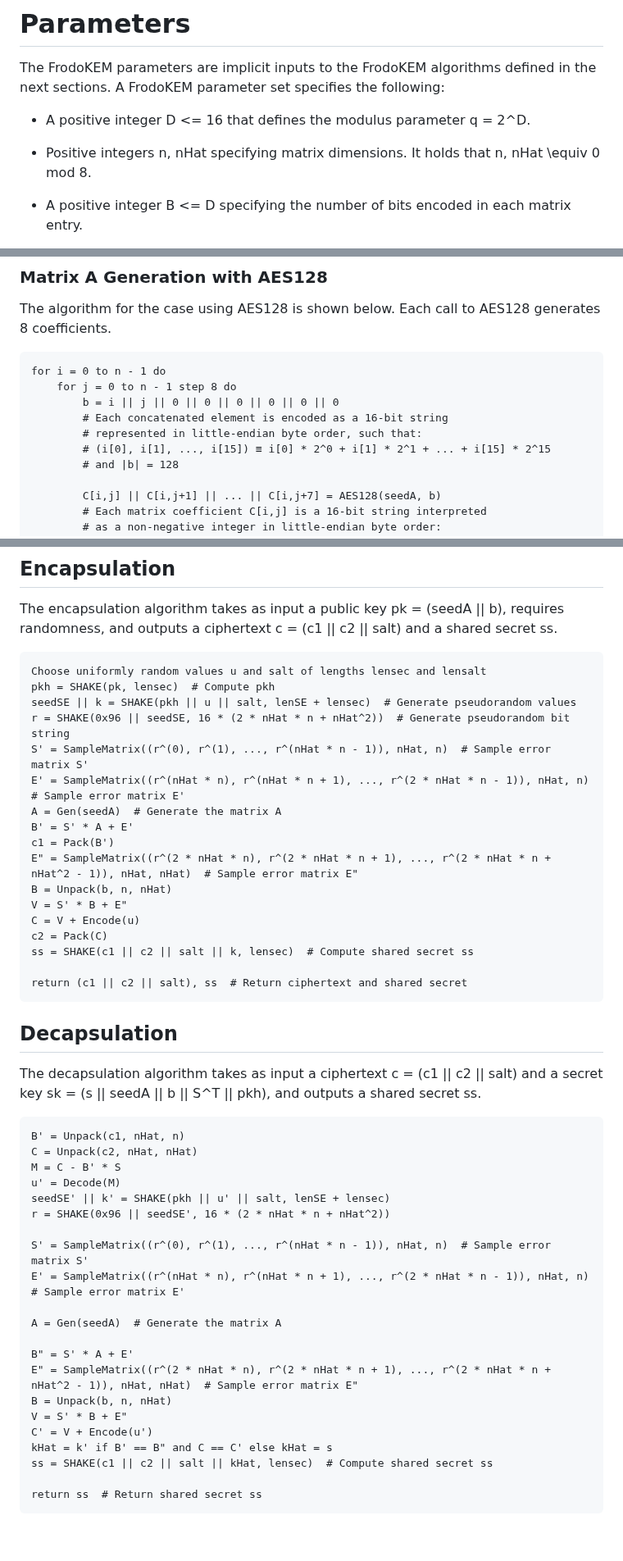
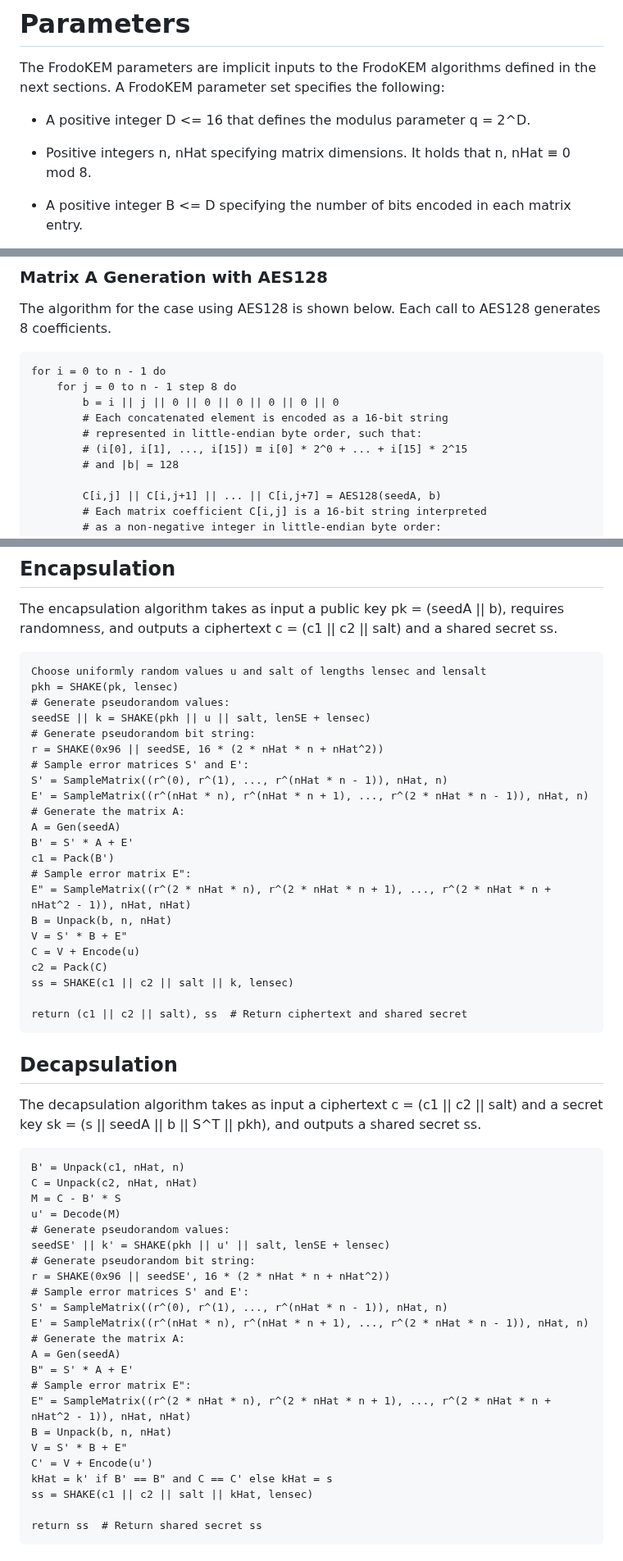
Before and after one commit to dstebila/frodokem-internet-draft, a Markdown page: draft-longa-cfrg-frodokem.md, 3 parts joined by grey strips. Shown at 82% size. GitHub-like rendering; blank space fills up the shorter version.

```diff
--- a/draft-longa-cfrg-frodokem.md
+++ b/draft-longa-cfrg-frodokem.md
@@ -283,7 +283,7 @@ following:
 -  A positive integer D <= 16 that defines the modulus parameter q = 2^D.
 
 -  Positive integers n, nHat specifying matrix dimensions. It holds that n,
-   nHat \equiv 0 mod 8.
+   nHat ≡ 0 mod 8.
 
 -  A positive integer B <= D specifying the number of bits encoded in each
    matrix entry.
@@ -526,7 +525,7 @@ for i = 0 to n - 1 do
         b = i || j || 0 || 0 || 0 || 0 || 0 || 0
         # Each concatenated element is encoded as a 16-bit string
         # represented in little-endian byte order, such that:
-        # (i[0], i[1], ..., i[15]) ≡ i[0] * 2^0 + i[1] * 2^1 + ... + i[15] * 2^15
+        # (i[0], i[1], ..., i[15]) ≡ i[0] * 2^0 + ... + i[15] * 2^15
         # and |b| = 128
 
         C[i,j] || C[i,j+1] || ... || C[i,j+7] = AES128(seedA, b)
@@ -609,20 +613,25 @@ outputs a ciphertext c = (c1 || c2 || salt) and a shared secret ss.
 
 ~~~pseudocode
 Choose uniformly random values u and salt of lengths lensec and lensalt
-pkh = SHAKE(pk, lensec)  # Compute pkh
-seedSE || k = SHAKE(pkh || u || salt, lenSE + lensec)  # Generate pseudorandom values
-r = SHAKE(0x96 || seedSE, 16 * (2 * nHat * n + nHat^2))  # Generate pseudorandom bit string
-S' = SampleMatrix((r^(0), r^(1), ..., r^(nHat * n - 1)), nHat, n)  # Sample error matrix S'
-E' = SampleMatrix((r^(nHat * n), r^(nHat * n + 1), ..., r^(2 * nHat * n - 1)), nHat, n)  # Sample error matrix E'
-A = Gen(seedA)  # Generate the matrix A
+pkh = SHAKE(pk, lensec)
+# Generate pseudorandom values:
+seedSE || k = SHAKE(pkh || u || salt, lenSE + lensec)
+# Generate pseudorandom bit string:
+r = SHAKE(0x96 || seedSE, 16 * (2 * nHat * n + nHat^2))
+# Sample error matrices S' and E':
+S' = SampleMatrix((r^(0), r^(1), ..., r^(nHat * n - 1)), nHat, n)
+E' = SampleMatrix((r^(nHat * n), r^(nHat * n + 1), ..., r^(2 * nHat * n - 1)), nHat, n)
+# Generate the matrix A:
+A = Gen(seedA)
 B' = S' * A + E'
 c1 = Pack(B')
-E" = SampleMatrix((r^(2 * nHat * n), r^(2 * nHat * n + 1), ..., r^(2 * nHat * n + nHat^2 - 1)), nHat, nHat)  # Sample error matrix E"
+# Sample error matrix E":
+E" = SampleMatrix((r^(2 * nHat * n), r^(2 * nHat * n + 1), ..., r^(2 * nHat * n + nHat^2 - 1)), nHat, nHat)
 B = Unpack(b, n, nHat)
 V = S' * B + E"
 C = V + Encode(u)
 c2 = Pack(C)
-ss = SHAKE(c1 || c2 || salt || k, lensec)  # Compute shared secret ss
+ss = SHAKE(c1 || c2 || salt || k, lensec)
 
 return (c1 || c2 || salt), ss  # Return ciphertext and shared secret
 ~~~
@@ -637,21 +646,23 @@ B' = Unpack(c1, nHat, n)
 C = Unpack(c2, nHat, nHat)
 M = C - B' * S
 u' = Decode(M)
+# Generate pseudorandom values:
 seedSE' || k' = SHAKE(pkh || u' || salt, lenSE + lensec)
+# Generate pseudorandom bit string:
 r = SHAKE(0x96 || seedSE', 16 * (2 * nHat * n + nHat^2))
-
-S' = SampleMatrix((r^(0), r^(1), ..., r^(nHat * n - 1)), nHat, n)  # Sample error matrix S'
-E' = SampleMatrix((r^(nHat * n), r^(nHat * n + 1), ..., r^(2 * nHat * n - 1)), nHat, n)  # Sample error matrix E'
-
-A = Gen(seedA)  # Generate the matrix A
-
+# Sample error matrices S' and E':
+S' = SampleMatrix((r^(0), r^(1), ..., r^(nHat * n - 1)), nHat, n)
+E' = SampleMatrix((r^(nHat * n), r^(nHat * n + 1), ..., r^(2 * nHat * n - 1)), nHat, n)
+# Generate the matrix A:
+A = Gen(seedA)
 B" = S' * A + E'
-E" = SampleMatrix((r^(2 * nHat * n), r^(2 * nHat * n + 1), ..., r^(2 * nHat * n + nHat^2 - 1)), nHat, nHat)  # Sample error matrix E"
+# Sample error matrix E":
+E" = SampleMatrix((r^(2 * nHat * n), r^(2 * nHat * n + 1), ..., r^(2 * nHat * n + nHat^2 - 1)), nHat, nHat)
 B = Unpack(b, n, nHat)
 V = S' * B + E"
 C' = V + Encode(u')
 kHat = k' if B' == B" and C == C' else kHat = s
-ss = SHAKE(c1 || c2 || salt || kHat, lensec)  # Compute shared secret ss
+ss = SHAKE(c1 || c2 || salt || kHat, lensec)
 
 return ss  # Return shared secret ss
 ~~~
```
Also changed, not shown: other parts of draft-longa-cfrg-frodokem.md (+30 -13 lines).
